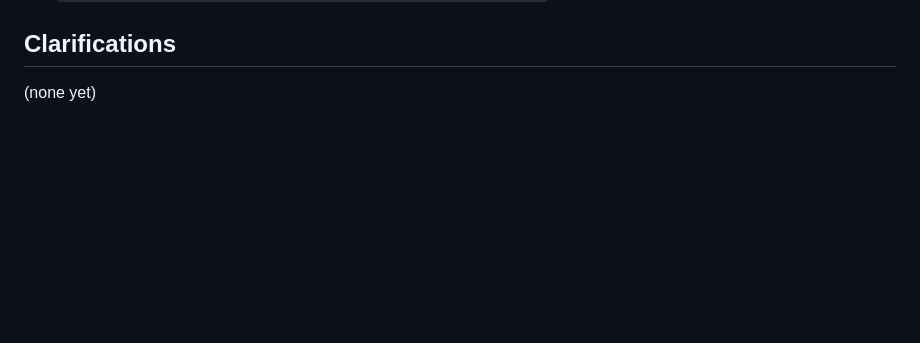
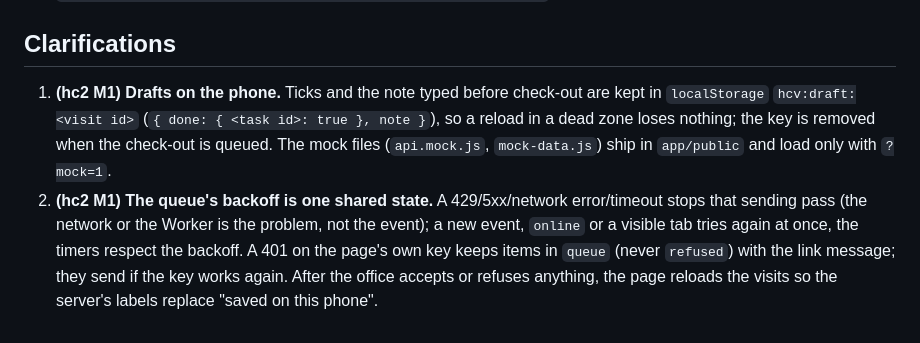
Before and after one commit to alexjpower74-create/home-care-visits, a Markdown page: docs/API.md, the part around the change. Rendered like a GitHub page; blank space fills up the shorter version.

```diff
--- a/docs/API.md
+++ b/docs/API.md
@@ -428,4 +428,12 @@ FamilyVisit: `{ "time_label": "9:00 AM – 10:30 AM", "worker_first_name": "Sam"
   `https://www.google.com/maps/dir/?api=1&destination=<lat>,<lng>` everywhere else.
 
 ## Clarifications
-(none yet)
+
+1. **(hc2 M1) Drafts on the phone.** Ticks and the note typed before check-out are kept in `localStorage`
+   `hcv:draft:<visit id>` (`{ done: { <task id>: true }, note }`), so a reload in a dead zone loses nothing; the key is removed
+   when the check-out is queued. The mock files (`api.mock.js`, `mock-data.js`) ship in `app/public` and load only with `?mock=1`.
+2. **(hc2 M1) The queue's backoff is one shared state.** A 429/5xx/network error/timeout stops that sending pass (the
+   network or the Worker is the problem, not the event); a new event, `online` or a visible tab tries again at once, the timers
+   respect the backoff. A 401 on the page's own key keeps items in `queue` (never `refused`) with the link message; they send if
+   the key works again. After the office accepts or refuses anything, the page reloads the visits so the server's labels replace
+   "saved on this phone".
```
Also changed, not shown: DECISIONS.md (+11 -0 lines).
